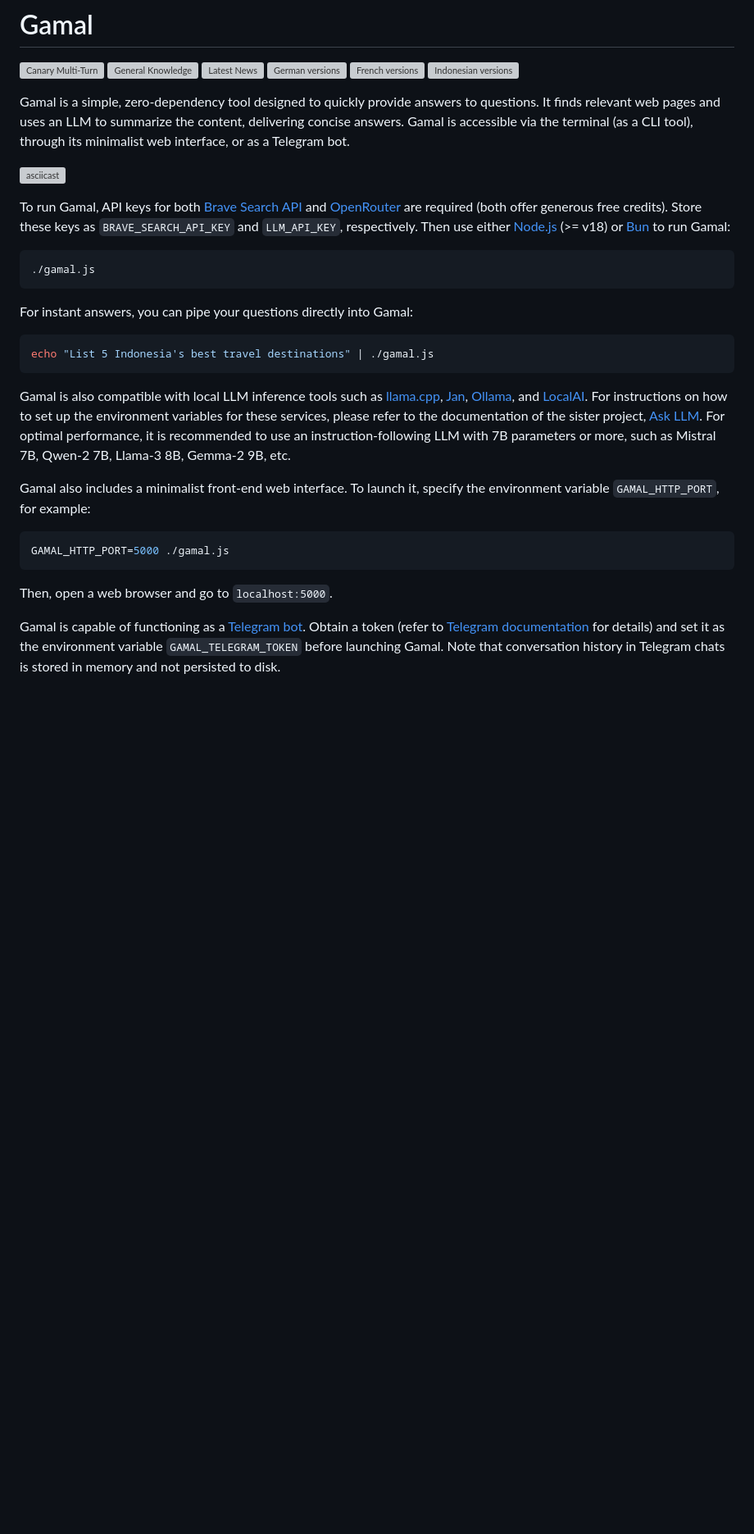
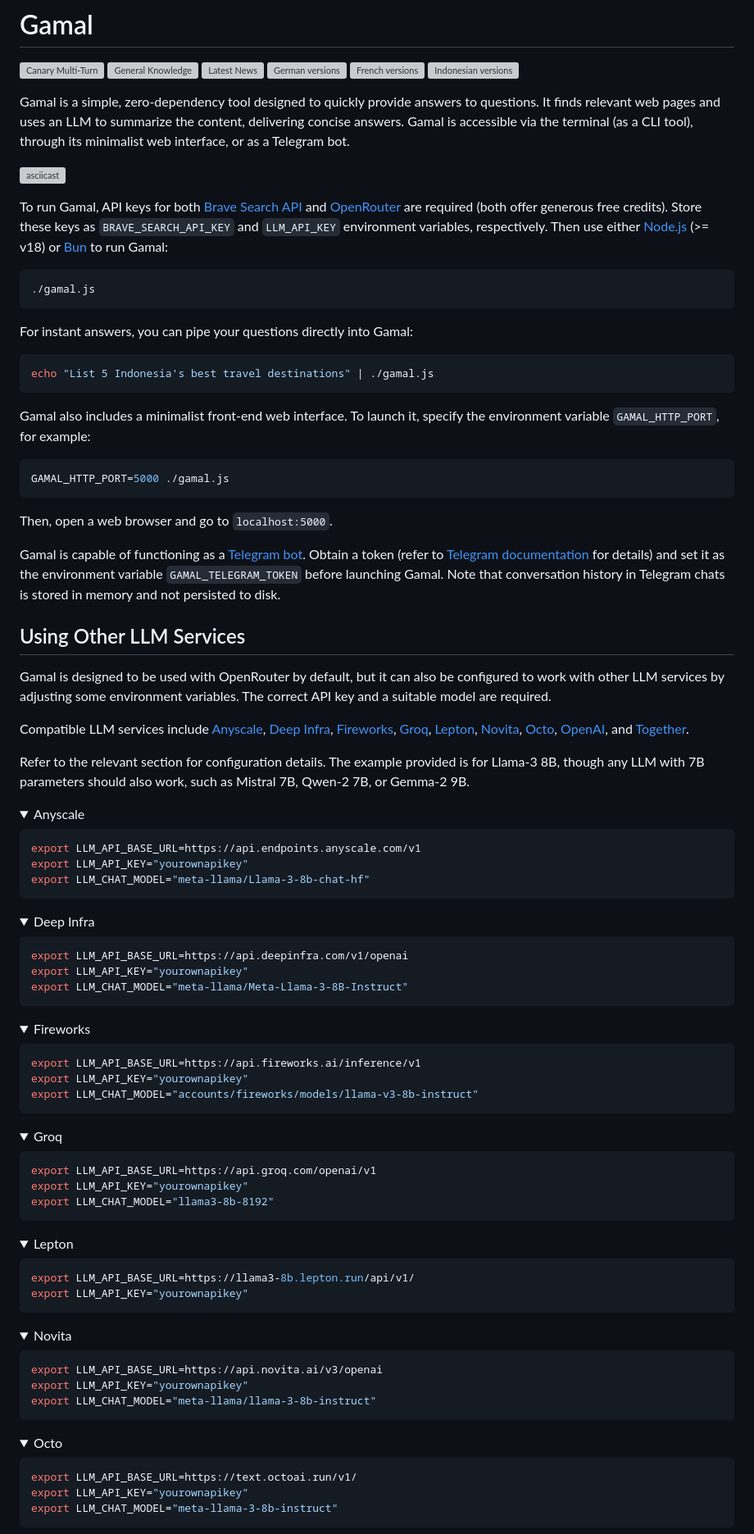
Before and after one commit to ariya/gamal, a Markdown page: README.md, the part around one of its changes. Shown at 82% size. GitHub-like rendering; folded sections open; blank space fills up the shorter version; grey boxes are pictures that could not be loaded.

Commit message:
Revamp the README file

````diff
--- a/README.md
+++ b/README.md
@@ -11,7 +11,7 @@ Gamal is a simple, zero-dependency tool designed to quickly provide answers to q
 
 [![asciicast](https://asciinema.org/a/668554.svg)](https://asciinema.org/a/668554)
 
-To run Gamal, API keys for both [Brave Search API](https://brave.com/search/api/) and [OpenRouter](https://openrouter.ai) are required (both offer generous free credits). Store these keys as `BRAVE_SEARCH_API_KEY` and `LLM_API_KEY`, respectively. Then use either [Node.js](https://nodejs.org) (>= v18) or [Bun](https://bun.sh) to run Gamal:
+To run Gamal, API keys for both [Brave Search API](https://brave.com/search/api/) and [OpenRouter](https://openrouter.ai) are required (both offer generous free credits). Store these keys as `BRAVE_SEARCH_API_KEY` and `LLM_API_KEY` environment variables, respectively. Then use either [Node.js](https://nodejs.org) (>= v18) or [Bun](https://bun.sh) to run Gamal:
 
 ```bash
 ./gamal.js
@@ -22,8 +22,6 @@ For instant answers, you can pipe your questions directly into Gamal:
 echo "List 5 Indonesia's best travel destinations" | ./gamal.js
 ```
 
-Gamal is also compatible with local LLM inference tools such as [llama.cpp](https://github.com/ggerganov/llama.cpp), [Jan](https://jan.ai), [Ollama](https://ollama.com), and [LocalAI](https://localai.io). For instructions on how to set up the environment variables for these services, please refer to the documentation of the sister project, [Ask LLM](https://github.com/ariya/ask-llm?tab=readme-ov-file#using-local-llm-servers). For optimal performance, it is recommended to use an instruction-following LLM with 7B parameters or more, such as Mistral 7B, Qwen-2 7B, Llama-3 8B, Gemma-2 9B, etc.
-
 Gamal also includes a minimalist front-end web interface. To launch it, specify the environment variable `GAMAL_HTTP_PORT`, for example:
 ```bash
 GAMAL_HTTP_PORT=5000 ./gamal.js
@@ -31,3 +29,74 @@ GAMAL_HTTP_PORT=5000 ./gamal.js
 Then, open a web browser and go to `localhost:5000`.
 
 Gamal is capable of functioning as a [Telegram bot](https://core.telegram.org/bots). Obtain a token (refer to [Telegram documentation](https://core.telegram.org/bots/tutorial#obtain-your-bot-token) for details) and set it as the environment variable `GAMAL_TELEGRAM_TOKEN` before launching Gamal. Note that conversation history in Telegram chats is stored in memory and not persisted to disk.
+
+## Using Other LLM Services
+
+Gamal is designed to be used with OpenRouter by default, but it can also be configured to work with other LLM services by adjusting some environment variables. The correct API key and a suitable model are required.
+
+Compatible LLM services include [Anyscale](https://www.anyscale.com), [Deep Infra](https://deepinfra.com), [Fireworks](https://fireworks.ai), [Groq](https://groq.com), [Lepton](https://lepton.ai), [Novita](https://novita.ai), [Octo](https://octo.ai), [OpenAI](https://platform.openai.com), and [Together](https://www.together.ai).
+
+Refer to the relevant section for configuration details. The example provided is for Llama-3 8B, though any LLM with 7B parameters should also work, such as Mistral 7B, Qwen-2 7B, or Gemma-2 9B.
+
+<details><summary>Anyscale</summary>
+
+```bash
+export LLM_API_BASE_URL=https://api.endpoints.anyscale.com/v1
+export LLM_API_KEY="yourownapikey"
+export LLM_CHAT_MODEL="meta-llama/Llama-3-8b-chat-hf"
+```
+</details>
+
+<details><summary>Deep Infra</summary>
+
+```bash
+export LLM_API_BASE_URL=https://api.deepinfra.com/v1/openai
+export LLM_API_KEY="yourownapikey"
+export LLM_CHAT_MODEL="meta-llama/Meta-Llama-3-8B-Instruct"
+```
+</details>
+
+<details><summary>Fireworks</summary>
+
+```bash
+export LLM_API_BASE_URL=https://api.fireworks.ai/inference/v1
+export LLM_API_KEY="yourownapikey"
+export LLM_CHAT_MODEL="accounts/fireworks/models/llama-v3-8b-instruct"
+```
+</details>
+
+<details><summary>Groq</summary>
+
+```bash
+export LLM_API_BASE_URL=https://api.groq.com/openai/v1
+export LLM_API_KEY="yourownapikey"
+export LLM_CHAT_MODEL="llama3-8b-8192"
+```
+</details>
+
+<details><summary>Lepton</summary>
+
+```bash
+export LLM_API_BASE_URL=https://llama3-8b.lepton.run/api/v1/
+export LLM_API_KEY="yourownapikey"
+```
+</details>
+
+<details><summary>Novita</summary>
+
+```bash
+export LLM_API_BASE_URL=https://api.novita.ai/v3/openai
+export LLM_API_KEY="yourownapikey"
+export LLM_CHAT_MODEL="meta-llama/llama-3-8b-instruct"
+```
+</details>
+
+<details><summary>Octo</summary>
+
+```bash
+export LLM_API_BASE_URL=https://text.octoai.run/v1/
+export LLM_API_KEY="yourownapikey"
+export LLM_CHAT_MODEL="meta-llama-3-8b-instruct"
+```
+</details>
+
````
Also changed, not shown: other parts of README.md (+55 -0 lines).
